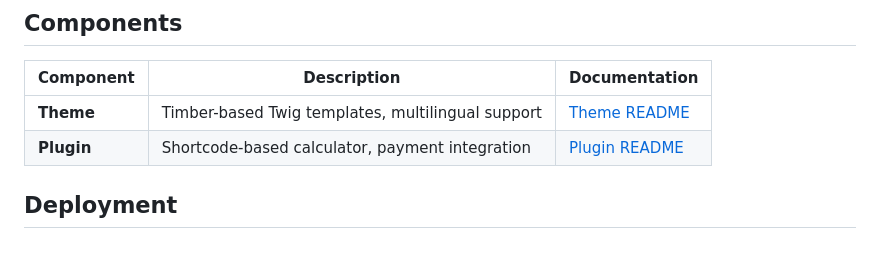
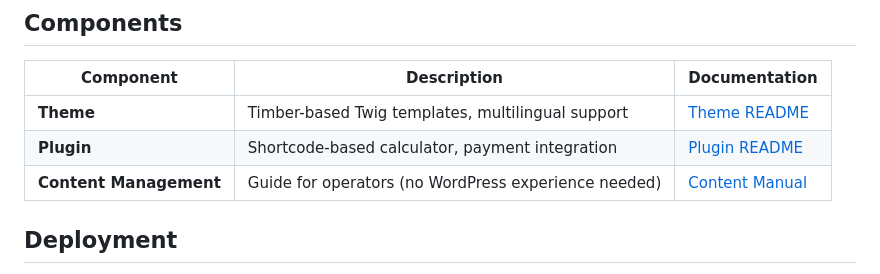
Before and after one commit to nofikoff/CouplesCompatibility-WORDPRESS, a Markdown page: README.md, the part around the change. Rendered like a GitHub page.

```diff
--- a/README.md
+++ b/README.md
@@ -19,6 +19,7 @@ WordPress theme and plugin for numerology compatibility calculator at [couplesco
 |-----------|-------------|---------------|
 | **Theme** | Timber-based Twig templates, multilingual support | [Theme README](themes/couplescompatibility/README.md) |
 | **Plugin** | Shortcode-based calculator, payment integration | [Plugin README](plugins/numerology-compatibility/README.md) |
+| **Content Management** | Guide for operators (no WordPress experience needed) | [Content Manual](docs/CONTENT-MANAGEMENT-MANUAL.md) |
 
 ## Deployment
 
```
Also changed, not shown: docs/CONTENT-MANAGEMENT-MANUAL.md (added, +376 -0 lines).
